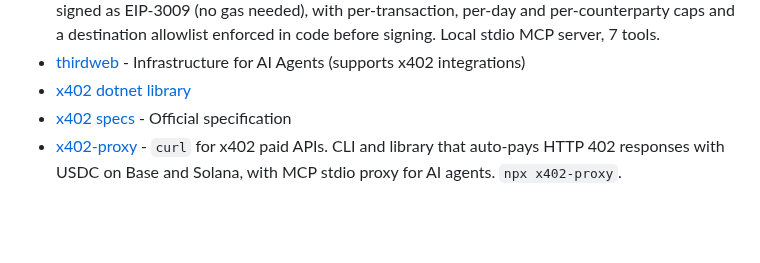
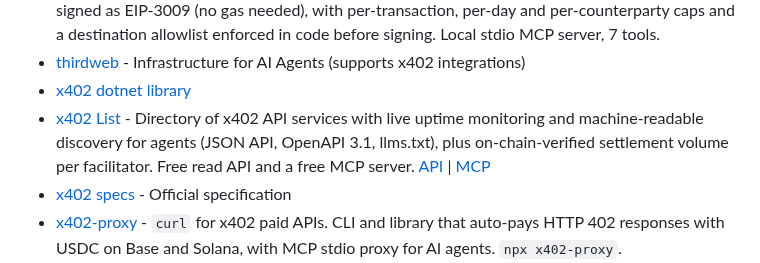
Before and after one commit to michielpost/x402-dev, a Markdown page: Projects.md, the part around the change. Rendered like a GitHub page; blank space fills up the shorter version.

Commit message:
Add x402 List to Developer Tools & SDKs

```diff
--- a/Projects.md
+++ b/Projects.md
@@ -70,6 +70,7 @@ Libraries, SDKs, and dev tools for building with x402.
 - [stipend](https://github.com/stipend-sh/stipend) - Non-custodial USDC wallet on Base for AI agents, in Python. Buyer-side x402 auto-pay signed as EIP-3009 (no gas needed), with per-transaction, per-day and per-counterparty caps and a destination allowlist enforced in code before signing. Local stdio MCP server, 7 tools.
 - [thirdweb](https://thirdweb.com) - Infrastructure for AI Agents (supports x402 integrations)
 - [x402 dotnet library](https://github.com/michielpost/x402-dotnet)
+- [x402 List](https://x402-list.com) - Directory of x402 API services with live uptime monitoring and machine-readable discovery for agents (JSON API, OpenAPI 3.1, llms.txt), plus on-chain-verified settlement volume per facilitator. Free read API and a free MCP server. [API](https://x402-list.com/api/v1/services) | [MCP](https://mcp.x402-list.com/mcp)
 - [x402 specs](https://github.com/coinbase/x402/blob/main/specs/x402-specification-v2.md) - Official specification
 - [x402-proxy](https://github.com/cascade-protocol/x402-proxy) - `curl` for x402 paid APIs. CLI and library that auto-pays HTTP 402 responses with USDC on Base and Solana, with MCP stdio proxy for AI agents. `npx x402-proxy`.
 - [x402-python](https://github.com/cryptomotifs/x402-python) - First Python client for x402 HTTP 402 payments (Linux Foundation spec, v2). Decimal-precise nanopayment conversion, EIP-712 signing, async + sync APIs.
```
